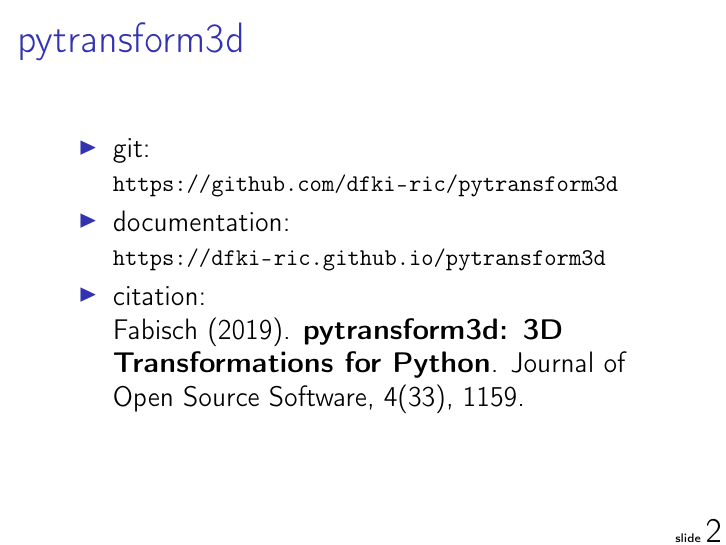
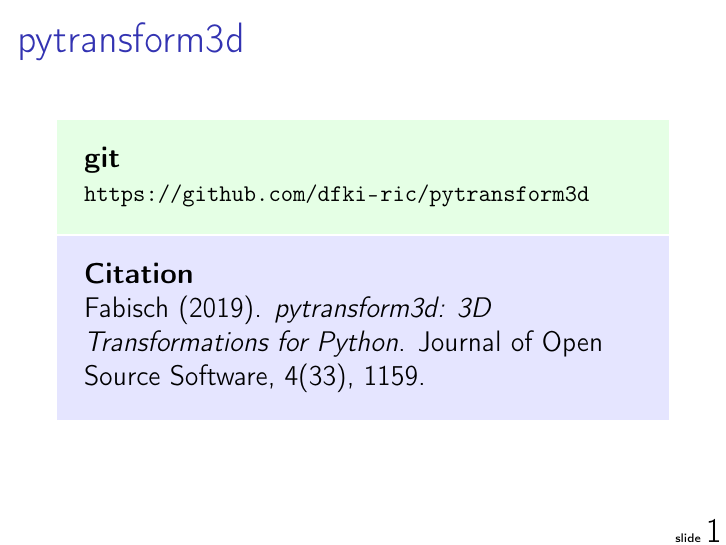
Before and after one commit to AlexanderFabisch/pytransform3d_euroscipy2023, LaTeX slides (talk/slides.tex): page 3 of 33 before the commit and page 2 of 33 after it. Compiled offline with pdfLaTeX.

Commit message:
Better intro

```diff
--- a/talk/slides.tex
+++ b/talk/slides.tex
@@ -81,6 +81,28 @@ DFKI GmbH, Robotics Innovation Center
 \end{center}
 \end{frame}
 
+\begin{frame}{pytransform3d}
+\setbeamercolor{boxcolor}{bg=green!10}
+\begin{beamercolorbox}[wd=\textwidth,sep=1em]{boxcolor}
+\textbf{git}
+
+{\small \url{https://github.com/dfki-ric/pytransform3d}}
+\end{beamercolorbox}
+
+\setbeamercolor{boxcolor}{bg=blue!10}
+%\begin{beamercolorbox}[wd=\textwidth,sep=1em]{boxcolor}
+%\textbf{Documentation}
+
+%{\small \url{https://dfki-ric.github.io/pytransform3d}}
+%\end{beamercolorbox}
+
+\begin{beamercolorbox}[wd=\textwidth,sep=1em]{boxcolor}
+\textbf{Citation}
+
+\textcite{Fabisch2019}. \textit{pytransform3d: 3D Transformations for Python}. Journal of Open Source Software, 4(33), 1159.
+\end{beamercolorbox}
+\end{frame}
+
 \begin{frame}{Overview}
 \begin{itemize}
 \item Introduction to 3D Rigid Transformations
@@ -91,15 +113,6 @@ DFKI GmbH, Robotics Innovation Center
 \item Transfer of Motions to Robotic Hands
 \item Collision Detection
 \end{itemize}
-\end{itemize}
-\end{frame}
-
-\begin{frame}{pytransform3d}
-\begin{itemize}
-\item git:\\{\small \url{https://github.com/dfki-ric/pytransform3d}}
-\item documentation:\\{\small \url{https://dfki-ric.github.io/pytransform3d}}
-\item citation:\\
-\textcite{Fabisch2019}. \textbf{pytransform3d: 3D Transformations for Python}. Journal of Open Source Software, 4(33), 1159.
 \end{itemize}
 \end{frame}
 
```
